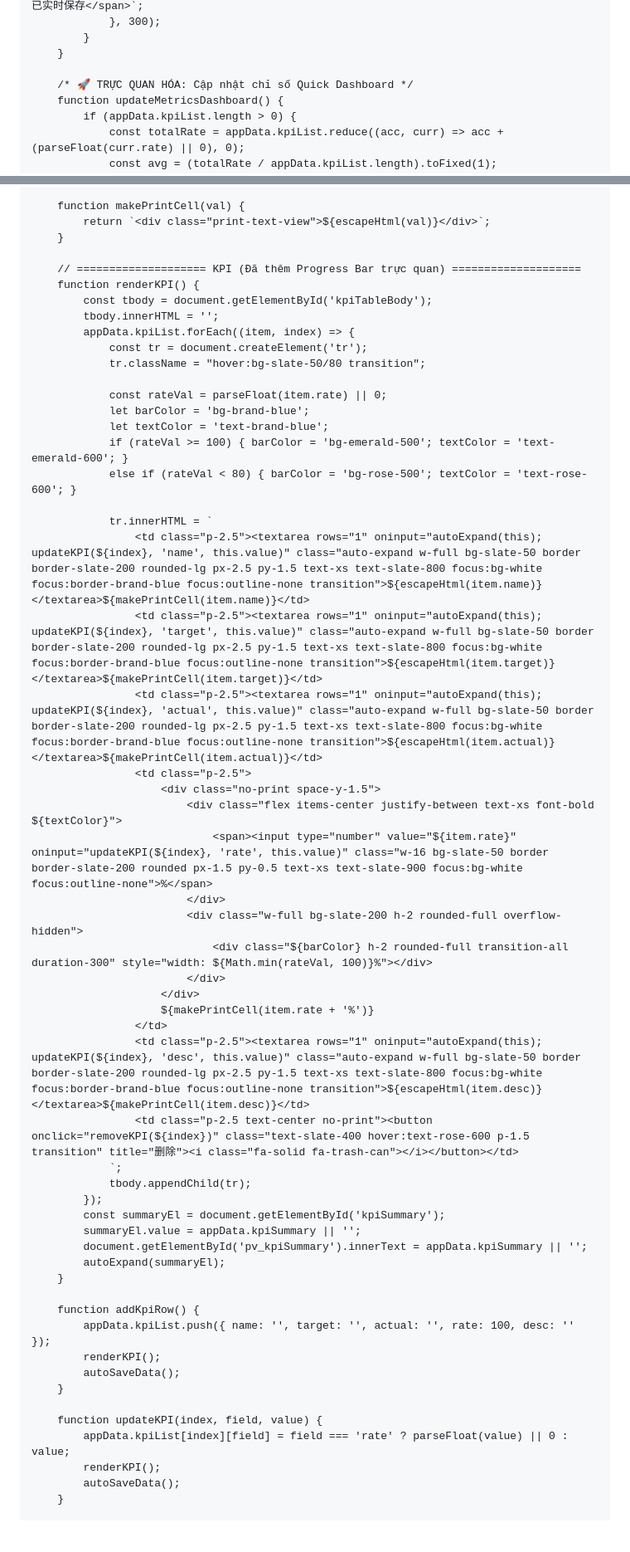
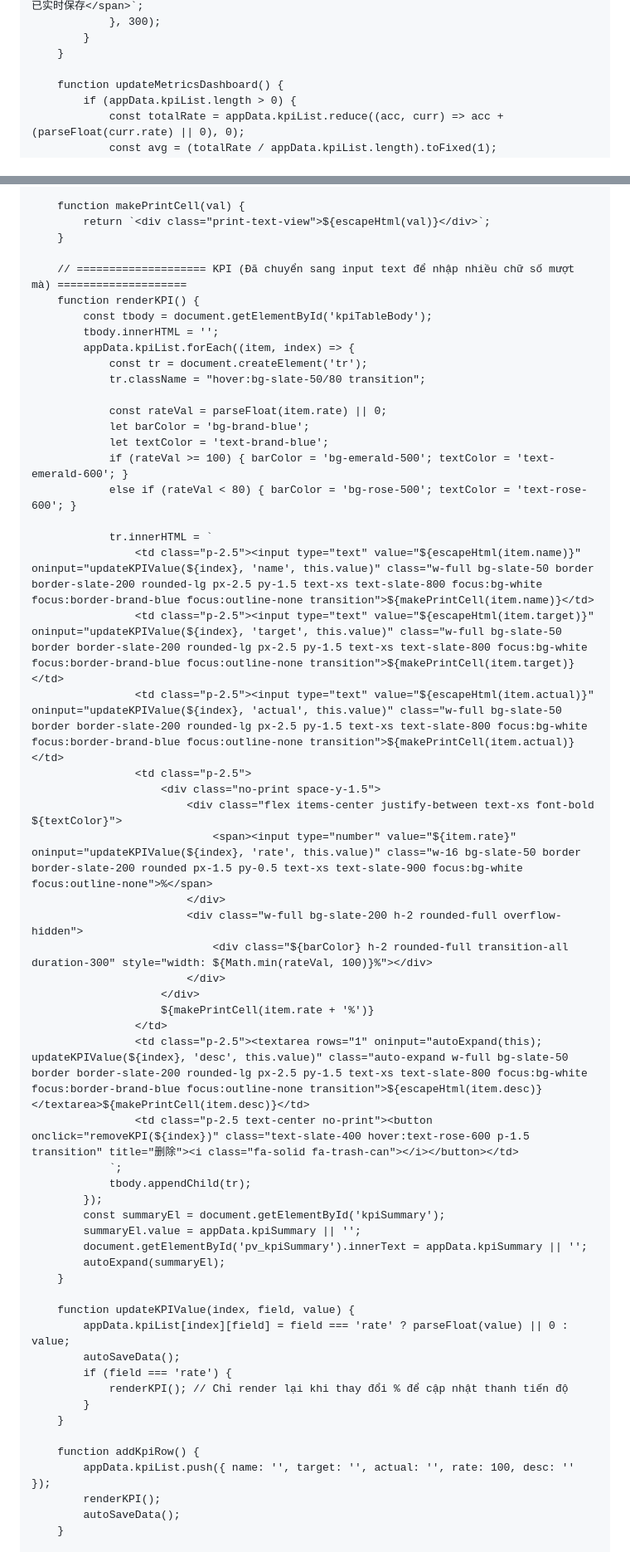
Before and after one commit to riusbest-coder/report, a Markdown page: README.md, 2 parts joined by grey strips. Shown at 83% size. GitHub-like rendering; blank space fills up the shorter version.

```diff
--- a/README.md
+++ b/README.md
@@ -589,7 +533,6 @@
             }
         }
 
-        /* 🚀 TRỰC QUAN HÓA: Cập nhật chỉ số Quick Dashboard */
         function updateMetricsDashboard() {
             if (appData.kpiList.length > 0) {
                 const totalRate = appData.kpiList.reduce((acc, curr) => acc + (parseFloat(curr.rate) || 0), 0);
@@ -659,7 +602,7 @@
             return `<div class="print-text-view">${escapeHtml(val)}</div>`;
         }
 
-        // ==================== KPI (Đã thêm Progress Bar trực quan) ====================
+        // ==================== KPI (Đã chuyển sang input text để nhập nhiều chữ số mượt mà) ====================
         function renderKPI() {
             const tbody = document.getElementById('kpiTableBody');
             tbody.innerHTML = '';
@@ -674,13 +617,13 @@
                 else if (rateVal < 80) { barColor = 'bg-rose-500'; textColor = 'text-rose-600'; }
 
                 tr.innerHTML = `
-                    <td class="p-2.5"><textarea rows="1" oninput="autoExpand(this); updateKPI(${index}, 'name', this.value)" class="auto-expand w-full bg-slate-50 border border-slate-200 rounded-lg px-2.5 py-1.5 text-xs text-slate-800 focus:bg-white focus:border-brand-blue focus:outline-none transition">${escapeHtml(item.name)}</textarea>${makePrintCell(item.name)}</td>
-                    <td class="p-2.5"><textarea rows="1" oninput="autoExpand(this); updateKPI(${index}, 'target', this.value)" class="auto-expand w-full bg-slate-50 border border-slate-200 rounded-lg px-2.5 py-1.5 text-xs text-slate-800 focus:bg-white focus:border-brand-blue focus:outline-none transition">${escapeHtml(item.target)}</textarea>${makePrintCell(item.target)}</td>
-                    <td class="p-2.5"><textarea rows="1" oninput="autoExpand(this); updateKPI(${index}, 'actual', this.value)" class="auto-expand w-full bg-slate-50 border border-slate-200 rounded-lg px-2.5 py-1.5 text-xs text-slate-800 focus:bg-white focus:border-brand-blue focus:outline-none transition">${escapeHtml(item.actual)}</textarea>${makePrintCell(item.actual)}</td>
+                    <td class="p-2.5"><input type="text" value="${escapeHtml(item.name)}" oninput="updateKPIValue(${index}, 'name', this.value)" class="w-full bg-slate-50 border border-slate-200 rounded-lg px-2.5 py-1.5 text-xs text-slate-800 focus:bg-white focus:border-brand-blue focus:outline-none transition">${makePrintCell(item.name)}</td>
+                    <td class="p-2.5"><input type="text" value="${escapeHtml(item.target)}" oninput="updateKPIValue(${index}, 'target', this.value)" class="w-full bg-slate-50 border border-slate-200 rounded-lg px-2.5 py-1.5 text-xs text-slate-800 focus:bg-white focus:border-brand-blue focus:outline-none transition">${makePrintCell(item.target)}</td>
+                    <td class="p-2.5"><input type="text" value="${escapeHtml(item.actual)}" oninput="updateKPIValue(${index}, 'actual', this.value)" class="w-full bg-slate-50 border border-slate-200 rounded-lg px-2.5 py-1.5 text-xs text-slate-800 focus:bg-white focus:border-brand-blue focus:outline-none transition">${makePrintCell(item.actual)}</td>
                     <td class="p-2.5">
                         <div class="no-print space-y-1.5">
                             <div class="flex items-center justify-between text-xs font-bold ${textColor}">
-                                <span><input type="number" value="${item.rate}" oninput="updateKPI(${index}, 'rate', this.value)" class="w-16 bg-slate-50 border border-slate-200 rounded px-1.5 py-0.5 text-xs text-slate-900 focus:bg-white focus:outline-none">%</span>
+                                <span><input type="number" value="${item.rate}" oninput="updateKPIValue(${index}, 'rate', this.value)" class="w-16 bg-slate-50 border border-slate-200 rounded px-1.5 py-0.5 text-xs text-slate-900 focus:bg-white focus:outline-none">%</span>
                             </div>
                             <div class="w-full bg-slate-200 h-2 rounded-full overflow-hidden">
                                 <div class="${barColor} h-2 rounded-full transition-all duration-300" style="width: ${Math.min(rateVal, 100)}%"></div>
@@ -688,7 +631,7 @@
                         </div>
                         ${makePrintCell(item.rate + '%')}
                     </td>
-                    <td class="p-2.5"><textarea rows="1" oninput="autoExpand(this); updateKPI(${index}, 'desc', this.value)" class="auto-expand w-full bg-slate-50 border border-slate-200 rounded-lg px-2.5 py-1.5 text-xs text-slate-800 focus:bg-white focus:border-brand-blue focus:outline-none transition">${escapeHtml(item.desc)}</textarea>${makePrintCell(item.desc)}</td>
+                    <td class="p-2.5"><textarea rows="1" oninput="autoExpand(this); updateKPIValue(${index}, 'desc', this.value)" class="auto-expand w-full bg-slate-50 border border-slate-200 rounded-lg px-2.5 py-1.5 text-xs text-slate-800 focus:bg-white focus:border-brand-blue focus:outline-none transition">${escapeHtml(item.desc)}</textarea>${makePrintCell(item.desc)}</td>
                     <td class="p-2.5 text-center no-print"><button onclick="removeKPI(${index})" class="text-slate-400 hover:text-rose-600 p-1.5 transition" title="删除"><i class="fa-solid fa-trash-can"></i></button></td>
                 `;
                 tbody.appendChild(tr);
@@ -699,14 +642,16 @@
             autoExpand(summaryEl);
         }
 
+        function updateKPIValue(index, field, value) {
+            appData.kpiList[index][field] = field === 'rate' ? parseFloat(value) || 0 : value;
+            autoSaveData();
+            if (field === 'rate') {
+                renderKPI(); // Chỉ render lại khi thay đổi % để cập nhật thanh tiến độ
+            }
+        }
+
         function addKpiRow() {
             appData.kpiList.push({ name: '', target: '', actual: '', rate: 100, desc: '' });
-            renderKPI();
-            autoSaveData();
-        }
-
-        function updateKPI(index, field, value) {
-            appData.kpiList[index][field] = field === 'rate' ? parseFloat(value) || 0 : value;
             renderKPI();
             autoSaveData();
         }
```
Also changed, not shown: other parts of README.md (+6 -62 lines).
